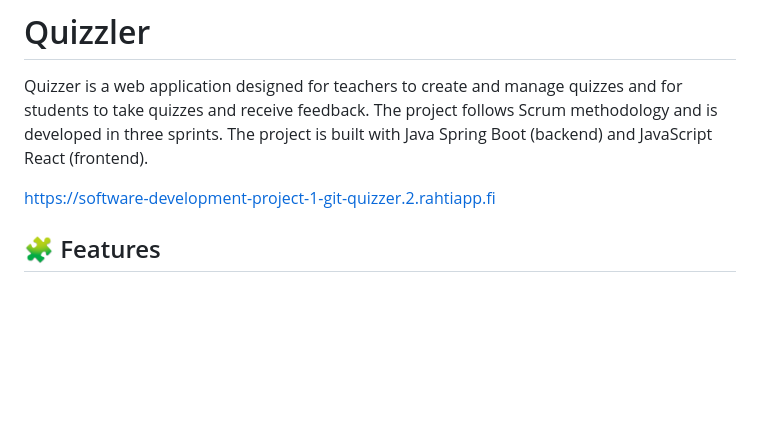
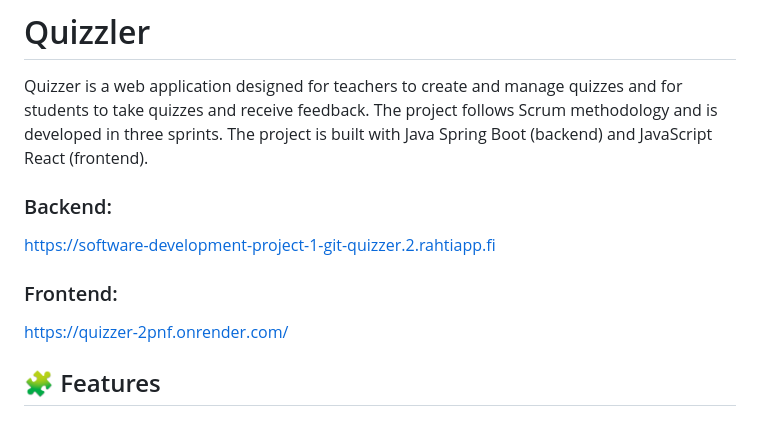
Before and after one commit to commit-ment-issues/software-development-project-1, a Markdown page: README.md, the part around the change. Drawn GitHub-style; blank space fills up the shorter version.

Commit message:
Update README.md
added frontend link

```diff
--- a/README.md
+++ b/README.md
@@ -1,8 +1,10 @@
 # Quizzler
 
 Quizzer is a web application designed for teachers to create and manage quizzes and for students to take quizzes and receive feedback. The project follows Scrum methodology and is developed in three sprints. The project is built with Java Spring Boot (backend) and JavaScript React (frontend).
-
+### Backend:
 https://software-development-project-1-git-quizzer.2.rahtiapp.fi
+### Frontend:
+https://quizzer-2pnf.onrender.com/
 
 ## 🧩 Features
 ### For Teachers:
```
